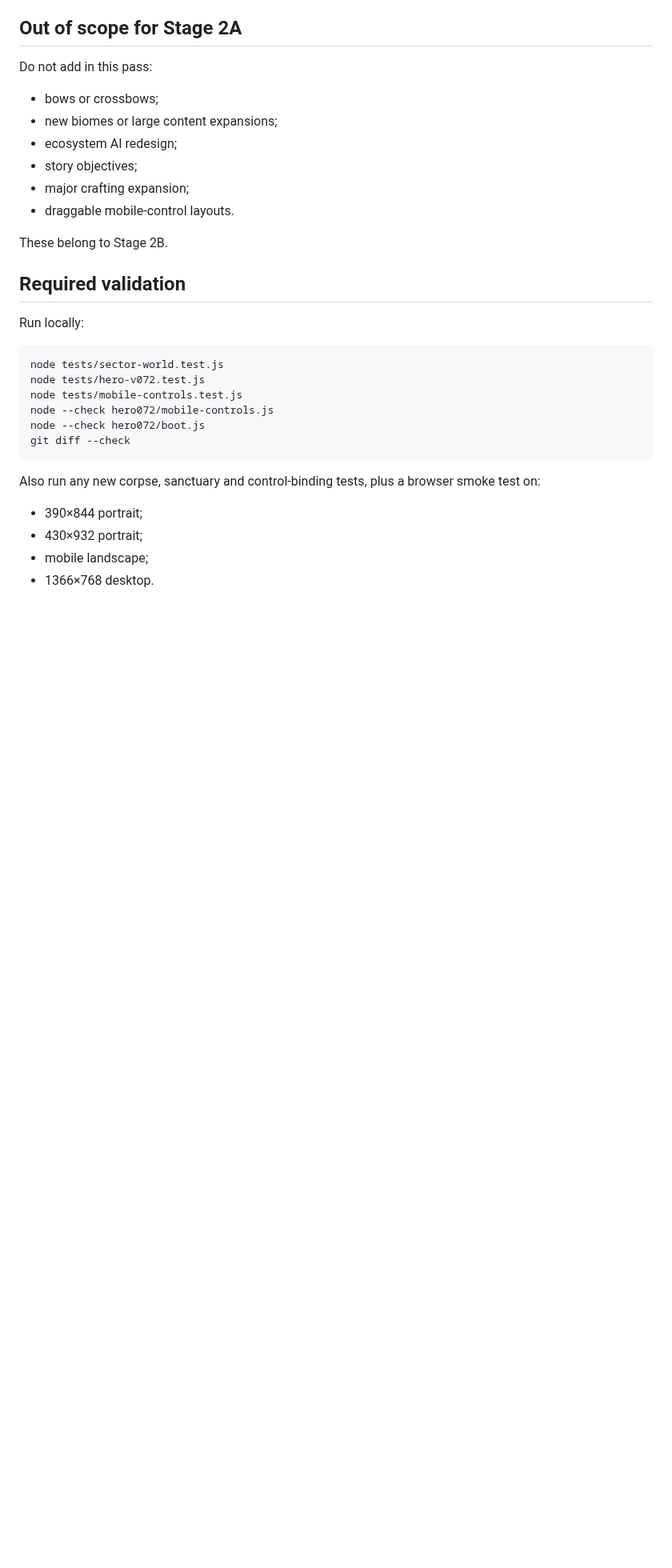
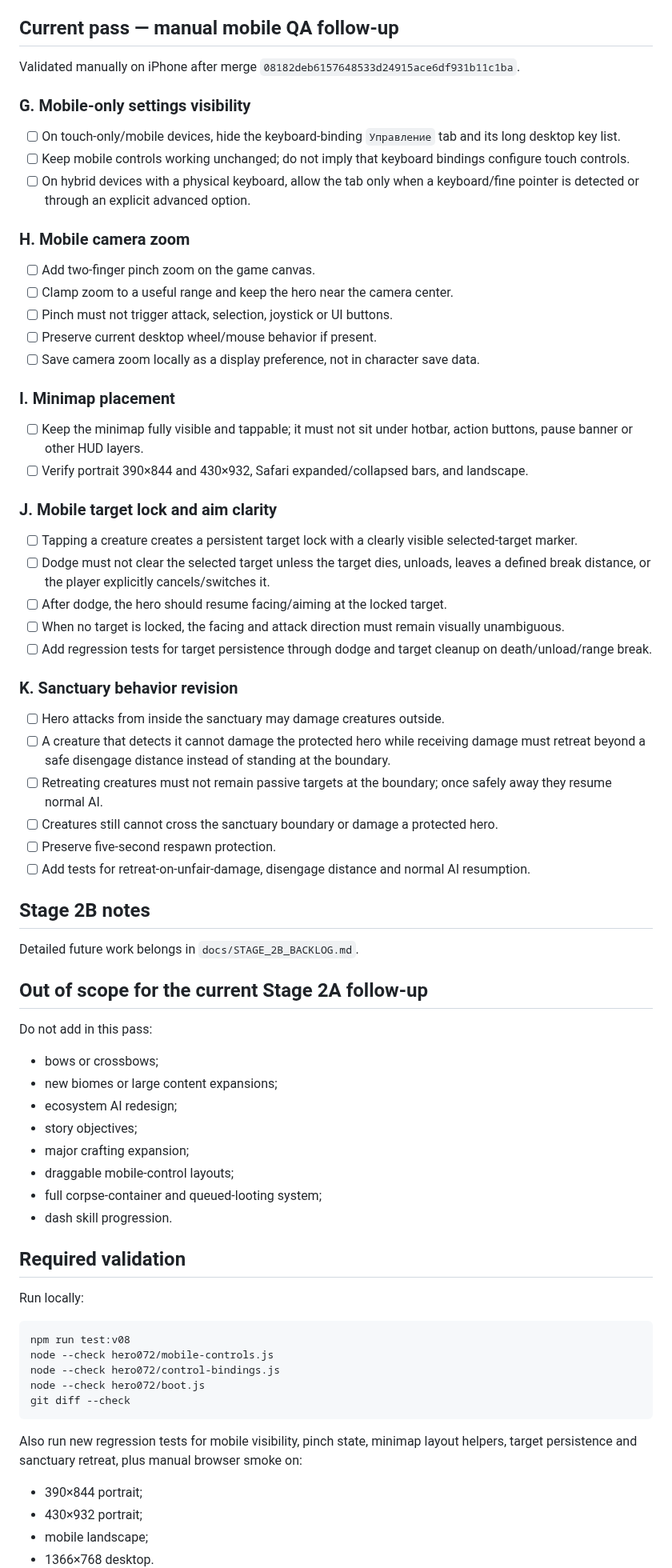
Before and after one commit to Mikayilzade/MonsterThrone, a Markdown page: docs/STAGE_2A_QA.md, the part around one of its changes. Shown at 80% size. GitHub-like rendering; blank space fills up the shorter version.

Commit message:
Record manual mobile QA follow-up

````diff
--- a/docs/STAGE_2A_QA.md
+++ b/docs/STAGE_2A_QA.md
@@ -76,7 +77,51 @@ This file is the single source of truth for the remaining work in Draft PR #11.
 - [x] Mobile touch controls remain independent from keyboard bindings.
 - [x] Add tests for defaults, two bindings, conflicts, reset and persistence serialization.
 
-## Out of scope for Stage 2A
+## Current pass — manual mobile QA follow-up
+
+Validated manually on iPhone after merge `08182deb6157648533d24915ace6df931b11c1ba`.
+
+### G. Mobile-only settings visibility
+
+- [ ] On touch-only/mobile devices, hide the keyboard-binding `Управление` tab and its long desktop key list.
+- [ ] Keep mobile controls working unchanged; do not imply that keyboard bindings configure touch controls.
+- [ ] On hybrid devices with a physical keyboard, allow the tab only when a keyboard/fine pointer is detected or through an explicit advanced option.
+
+### H. Mobile camera zoom
+
+- [ ] Add two-finger pinch zoom on the game canvas.
+- [ ] Clamp zoom to a useful range and keep the hero near the camera center.
+- [ ] Pinch must not trigger attack, selection, joystick or UI buttons.
+- [ ] Preserve current desktop wheel/mouse behavior if present.
+- [ ] Save camera zoom locally as a display preference, not in character save data.
+
+### I. Minimap placement
+
+- [ ] Keep the minimap fully visible and tappable; it must not sit under hotbar, action buttons, pause banner or other HUD layers.
+- [ ] Verify portrait 390×844 and 430×932, Safari expanded/collapsed bars, and landscape.
+
+### J. Mobile target lock and aim clarity
+
+- [ ] Tapping a creature creates a persistent target lock with a clearly visible selected-target marker.
+- [ ] Dodge must not clear the selected target unless the target dies, unloads, leaves a defined break distance, or the player explicitly cancels/switches it.
+- [ ] After dodge, the hero should resume facing/aiming at the locked target.
+- [ ] When no target is locked, the facing and attack direction must remain visually unambiguous.
+- [ ] Add regression tests for target persistence through dodge and target cleanup on death/unload/range break.
+
+### K. Sanctuary behavior revision
+
+- [ ] Hero attacks from inside the sanctuary may damage creatures outside.
+- [ ] A creature that detects it cannot damage the protected hero while receiving damage must retreat beyond a safe disengage distance instead of standing at the boundary.
+- [ ] Retreating creatures must not remain passive targets at the boundary; once safely away they resume normal AI.
+- [ ] Creatures still cannot cross the sanctuary boundary or damage a protected hero.
+- [ ] Preserve five-second respawn protection.
+- [ ] Add tests for retreat-on-unfair-damage, disengage distance and normal AI resumption.
+
+## Stage 2B notes
+
+Detailed future work belongs in `docs/STAGE_2B_BACKLOG.md`.
+
+## Out of scope for the current Stage 2A follow-up
 
 Do not add in this pass:
 
@@ -85,24 +130,23 @@ Do not add in this pass:
 - ecosystem AI redesign;
 - story objectives;
 - major crafting expansion;
-- draggable mobile-control layouts.
-
-These belong to Stage 2B.
+- draggable mobile-control layouts;
+- full corpse-container and queued-looting system;
+- dash skill progression.
 
 ## Required validation
 
 Run locally:
 
 ```text
-node tests/sector-world.test.js
-node tests/hero-v072.test.js
-node tests/mobile-controls.test.js
+npm run test:v08
 node --check hero072/mobile-controls.js
+node --check hero072/control-bindings.js
 node --check hero072/boot.js
 git diff --check
 ```
 
-Also run any new corpse, sanctuary and control-binding tests, plus a browser smoke test on:
+Also run new regression tests for mobile visibility, pinch state, minimap layout helpers, target persistence and sanctuary retreat, plus manual browser smoke on:
 
 - 390×844 portrait;
 - 430×932 portrait;
````
Also changed, not shown: other parts of docs/STAGE_2A_QA.md (+4 -3 lines).
